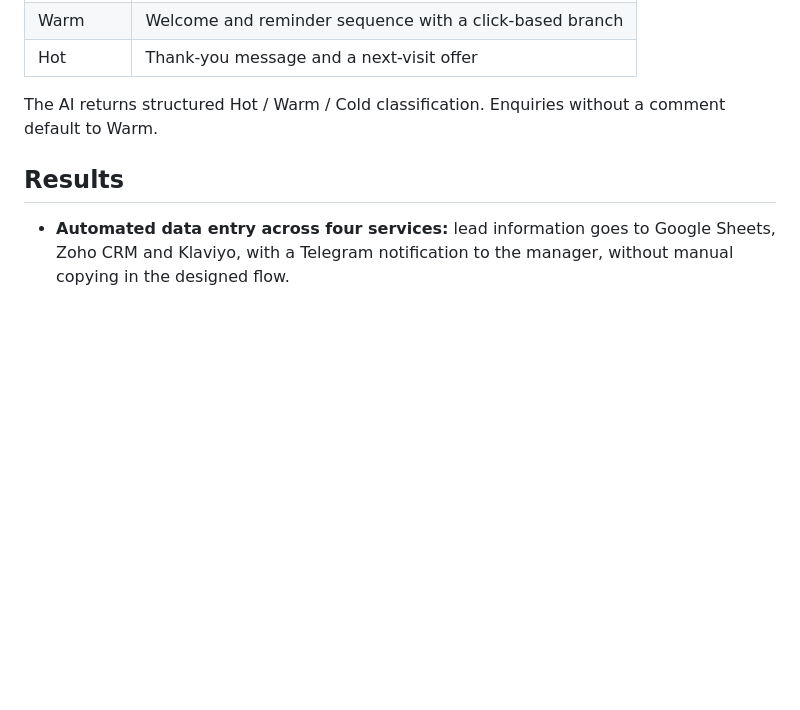
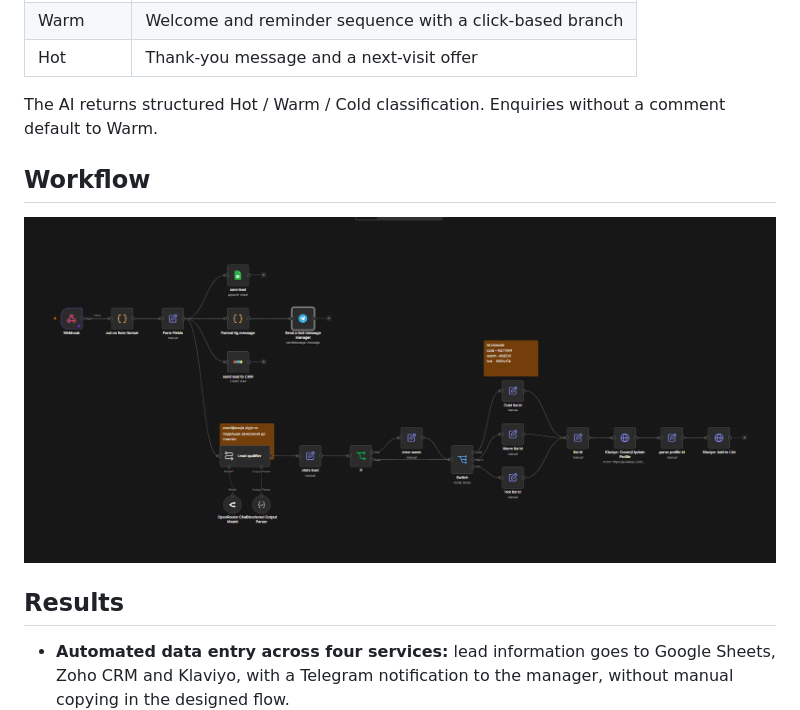
Before and after one commit to PavelHolnyk/n8n-beauty-salon-lead-automation, a Markdown page: README.md, the part around the change. Drawn GitHub-style; pictures changed too: workflow.png (added); blank space fills up the shorter version.

```diff
--- a/README.md
+++ b/README.md
@@ -19,6 +19,10 @@ Website booking form → n8n webhook → field normalization → Google Sheets /
 | Hot | Thank-you message and a next-visit offer |
 
 The AI returns structured Hot / Warm / Cold classification. Enquiries without a comment default to Warm.
+
+## Workflow
+
+[![n8n workflow](workflow.png)](workflow.png)
 
 ## Results
 
```
